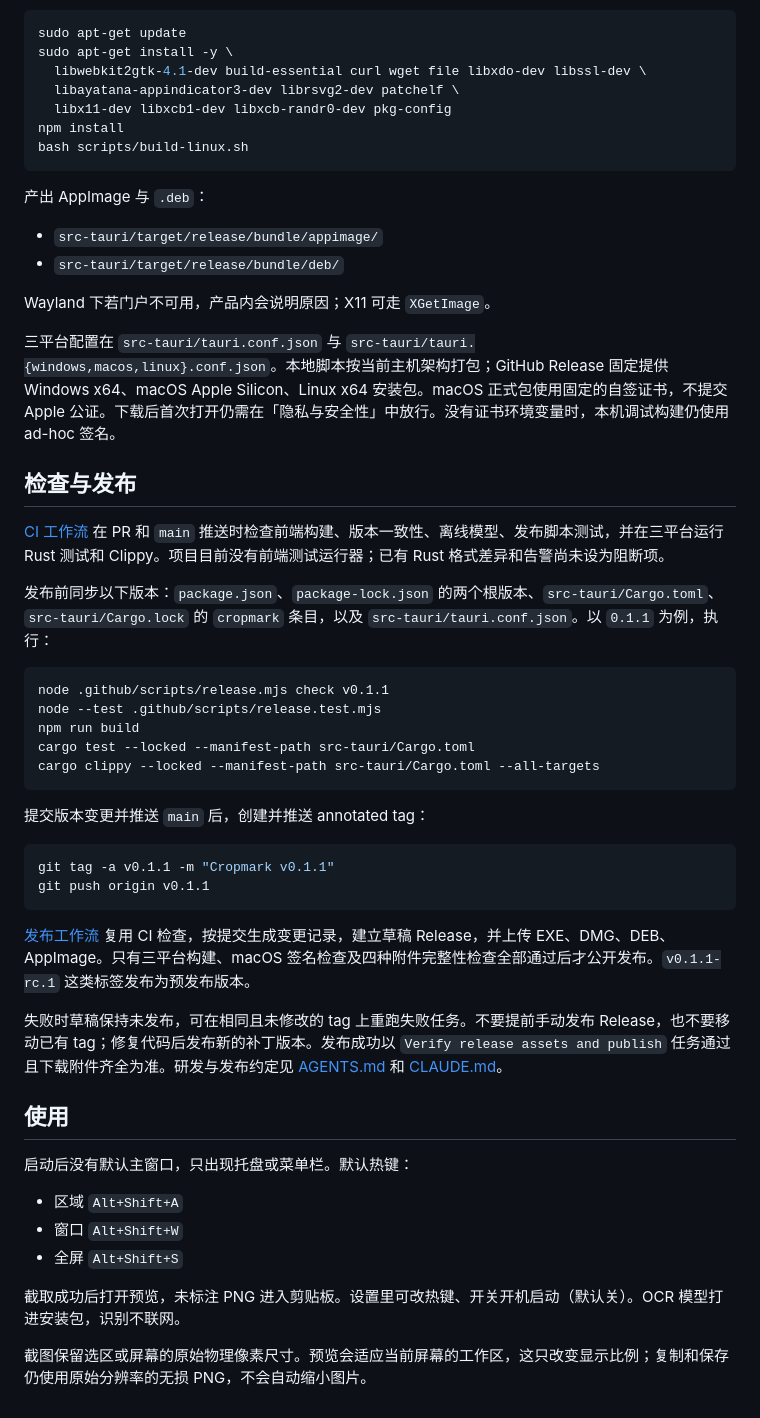
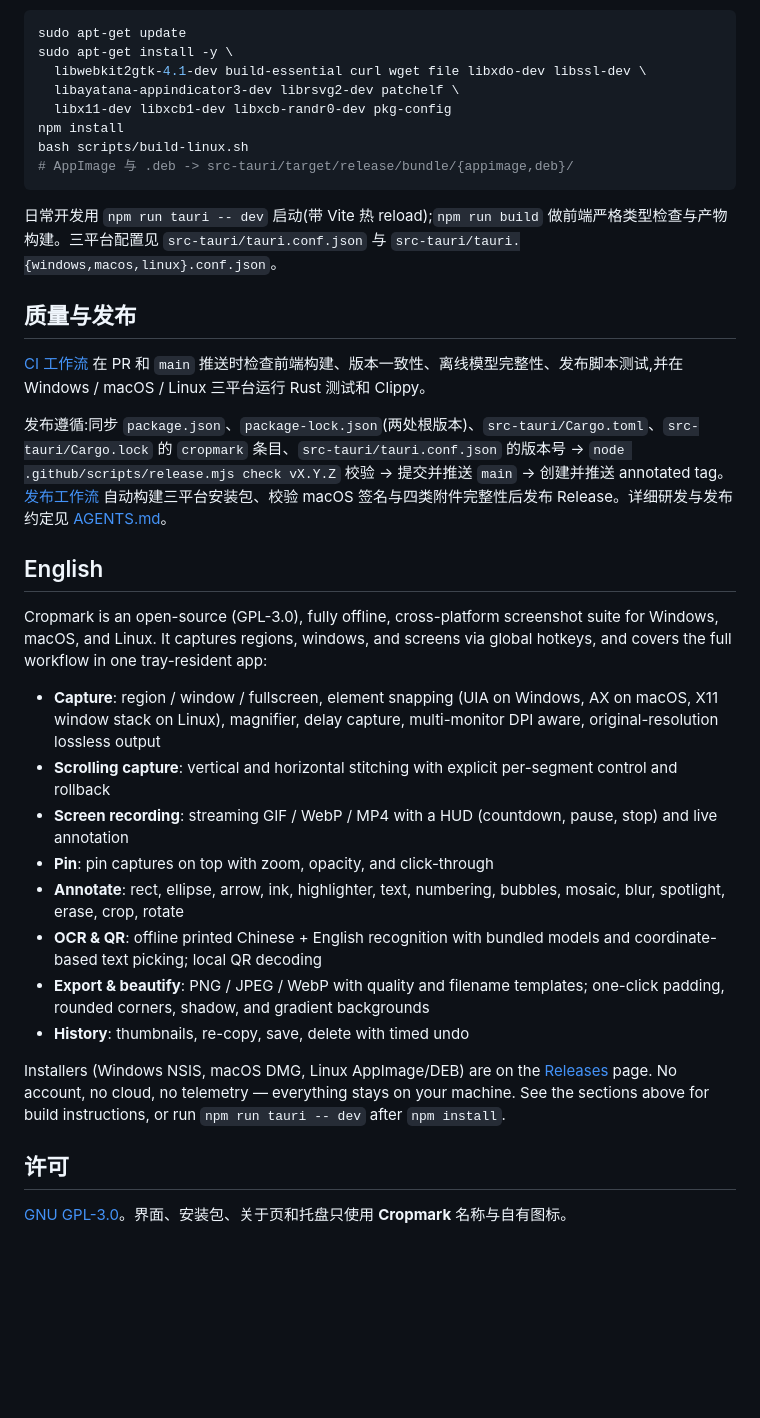
Before and after one commit to sakullla/cropmark, a Markdown page: README.md, the part around one of its changes. Rendered like a GitHub page; blank space fills up the shorter version.

````diff
--- a/README.md
+++ b/README.md
@@ -57,50 +134,32 @@ sudo apt-get install -y \
   libx11-dev libxcb1-dev libxcb-randr0-dev pkg-config
 npm install
 bash scripts/build-linux.sh
+# AppImage 与 .deb -> src-tauri/target/release/bundle/{appimage,deb}/
 ```
 
-产出 AppImage 与 `.deb`：
+日常开发用 `npm run tauri -- dev` 启动(带 Vite 热 reload);`npm run build` 做前端严格类型检查与产物构建。三平台配置见 `src-tauri/tauri.conf.json` 与 `src-tauri/tauri.{windows,macos,linux}.conf.json`。
 
-- `src-tauri/target/release/bundle/appimage/`
-- `src-tauri/target/release/bundle/deb/`
+## 质量与发布
 
-Wayland 下若门户不可用，产品内会说明原因；X11 可走 `XGetImage`。
+[CI 工作流](.github/workflows/ci.yml) 在 PR 和 `main` 推送时检查前端构建、版本一致性、离线模型完整性、发布脚本测试,并在 Windows / macOS / Linux 三平台运行 Rust 测试和 Clippy。
 
-三平台配置在 `src-tauri/tauri.conf.json` 与 `src-tauri/tauri.{windows,macos,linux}.conf.json`。本地脚本按当前主机架构打包；GitHub Release 固定提供 Windows x64、macOS Apple Silicon、Linux x64 安装包。macOS 正式包使用固定的自签证书，不提交 Apple 公证。下载后首次打开仍需在「隐私与安全性」中放行。没有证书环境变量时，本机调试构建仍使用 ad-hoc 签名。
+发布遵循:同步 `package.json`、`package-lock.json`(两处根版本)、`src-tauri/Cargo.toml`、`src-tauri/Cargo.lock` 的 `cropmark` 条目、`src-tauri/tauri.conf.json` 的版本号 → `node .github/scripts/release.mjs check vX.Y.Z` 校验 → 提交并推送 `main` → 创建并推送 annotated tag。[发布工作流](.github/workflows/release.yml) 自动构建三平台安装包、校验 macOS 签名与四类附件完整性后发布 Release。详细研发与发布约定见 [AGENTS.md](AGENTS.md)。
 
-## 检查与发布
+## English
 
-[CI 工作流](.github/workflows/ci.yml) 在 PR 和 `main` 推送时检查前端构建、版本一致性、离线模型、发布脚本测试，并在三平台运行 Rust 测试和 Clippy。项目目前没有前端测试运行器；已有 Rust 格式差异和告警尚未设为阻断项。
+Cropmark is an open-source (GPL-3.0), fully offline, cross-platform screenshot suite for Windows, macOS, and Linux. It captures regions, windows, and screens via global hotkeys, and covers the full workflow in one tray-resident app:
 
-发布前同步以下版本：`package.json`、`package-lock.json` 的两个根版本、`src-tauri/Cargo.toml`、`src-tauri/Cargo.lock` 的 `cropmark` 条目，以及 `src-tauri/tauri.conf.json`。以 `0.1.1` 为例，执行：
+- **Capture**: region / window / fullscreen, element snapping (UIA on Windows, AX on macOS, X11 window stack on Linux), magnifier, delay capture, multi-monitor DPI aware, original-resolution lossless output
+- **Scrolling capture**: vertical and horizontal stitching with explicit per-segment control and rollback
+- **Screen recording**: streaming GIF / WebP / MP4 with a HUD (countdown, pause, stop) and live annotation
+- **Pin**: pin captures on top with zoom, opacity, and click-through
+- **Annotate**: rect, ellipse, arrow, ink, highlighter, text, numbering, bubbles, mosaic, blur, spotlight, erase, crop, rotate
+- **OCR & QR**: offline printed Chinese + English recognition with bundled models and coordinate-based text picking; local QR decoding
+- **Export & beautify**: PNG / JPEG / WebP with quality and filename templates; one-click padding, rounded corners, shadow, and gradient backgrounds
+- **History**: thumbnails, re-copy, save, delete with timed undo
 
-```powershell
-node .github/scripts/release.mjs check v0.1.1
-node --test .github/scripts/release.test.mjs
-npm run build
-cargo test --locked --manifest-path src-tauri/Cargo.toml
-cargo clippy --locked --manifest-path src-tauri/Cargo.toml --all-targets
-```
+Installers (Windows NSIS, macOS DMG, Linux AppImage/DEB) are on the [Releases](https://github.com/sakullla/cropmark/releases) page. No account, no cloud, no telemetry — everything stays on your machine. See the sections above for build instructions, or run `npm run tauri -- dev` after `npm install`.
 
-提交版本变更并推送 `main` 后，创建并推送 annotated tag：
+## 许可
 
-```powershell
-git tag -a v0.1.1 -m "Cropmark v0.1.1"
-git push origin v0.1.1
-```
-
-[发布工作流](.github/workflows/release.yml) 复用 CI 检查，按提交生成变更记录，建立草稿 Release，并上传 EXE、DMG、DEB、AppImage。只有三平台构建、macOS 签名检查及四种附件完整性检查全部通过后才公开发布。`v0.1.1-rc.1` 这类标签发布为预发布版本。
-
-失败时草稿保持未发布，可在相同且未修改的 tag 上重跑失败任务。不要提前手动发布 Release，也不要移动已有 tag；修复代码后发布新的补丁版本。发布成功以 `Verify release assets and publish` 任务通过且下载附件齐全为准。研发与发布约定见 [AGENTS.md](AGENTS.md) 和 [CLAUDE.md](CLAUDE.md)。
-
-## 使用
-
-启动后没有默认主窗口，只出现托盘或菜单栏。默认热键：
-
-- 区域 `Alt+Shift+A`
-- 窗口 `Alt+Shift+W`
-- 全屏 `Alt+Shift+S`
-
-截取成功后打开预览，未标注 PNG 进入剪贴板。设置里可改热键、开关开机启动（默认关）。OCR 模型打进安装包，识别不联网。
-
-截图保留选区或屏幕的原始物理像素尺寸。预览会适应当前屏幕的工作区，这只改变显示比例；复制和保存仍使用原始分辨率的无损 PNG，不会自动缩小图片。
+[GNU GPL-3.0](LICENSE)。界面、安装包、关于页和托盘只使用 **Cropmark** 名称与自有图标。
````
Also changed, not shown: other parts of README.md (+108 -31 lines).
